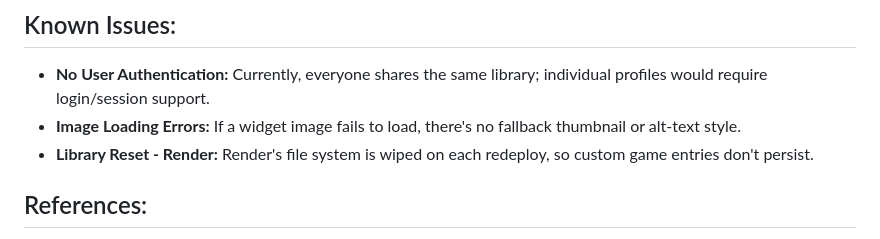
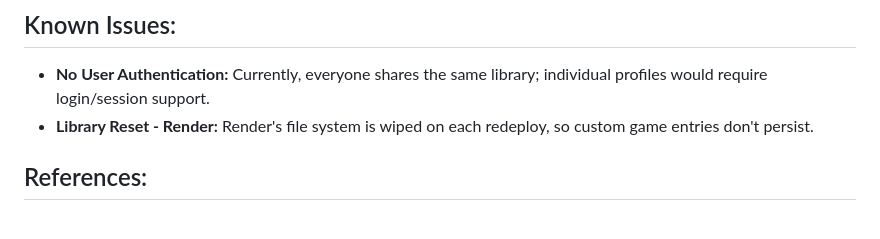
Before and after one commit to briannemcgrath/WSAA-coursework, a Markdown page: project/README.md, the part around the change. Rendered like a GitHub page.

Commit message:
Update README.md
Removed image loading errors is known issues as we added aria labels to our widgets on home page.

```diff
--- a/project/README.md
+++ b/project/README.md
@@ -63,7 +63,6 @@ Cosy Console aims to be more than just a database: it's a cosy corner of the int
 
 ## Known Issues:
 - **No User Authentication:** Currently, everyone shares the same library; individual profiles would require login/session support.
-- **Image Loading Errors:** If a widget image fails to load, there's no fallback thumbnail or alt-text style.
 - **Library Reset - Render:** Render's file system is wiped on each redeploy, so custom game entries don't persist.
 
 ## References:
```
